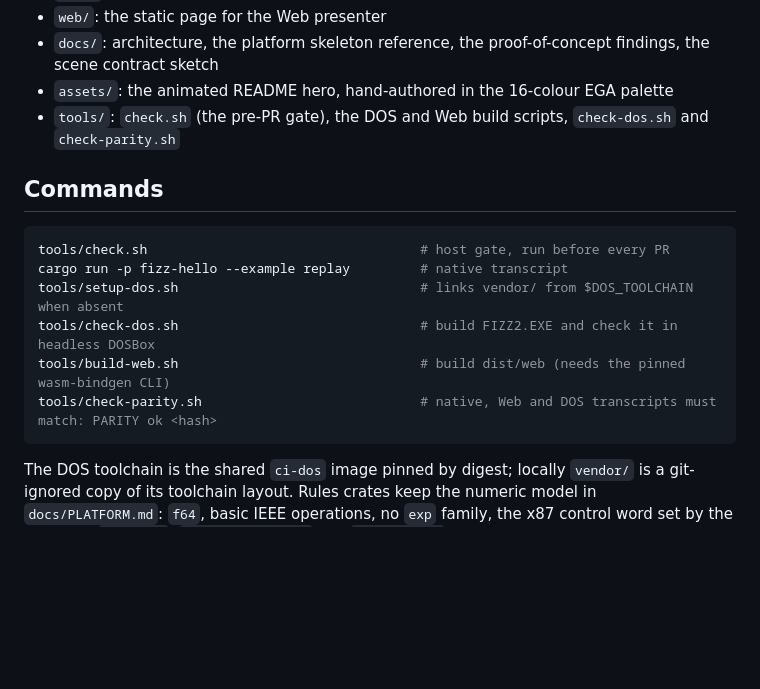
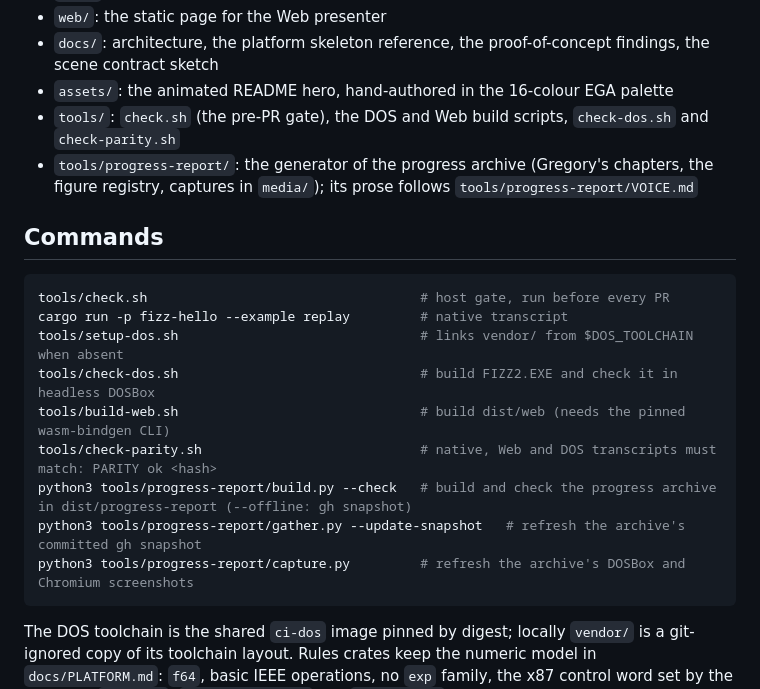
Before and after one commit to ScottMorris/lieutenant-fizz-2, a Markdown page: CLAUDE.md, the part around the change. GitHub-like rendering; blank space fills up the shorter version.

Commit message:
docs: point AGENTS.md and CLAUDE.md at the archive and its voice guide
Add one line to the Authoring Voice section of `AGENTS.md`: the progress
archive follows `tools/progress-report/VOICE.md`, and its tests refuse
the phrases the guide lists. In `CLAUDE.md`, add `tools/progress-report/`
to the layout with the same pointer, and the commands that build and
check the archive, refresh its `gh` snapshot and refresh its captures.

Co-Authored-By: Claude Opus 5.5 <noreply@anthropic.com>

````diff
--- a/CLAUDE.md
+++ b/CLAUDE.md
@@ -27,6 +27,7 @@ The first commit is titled `Initial Commit`; later commits use Conventional Comm
 - `docs/`: architecture, the platform skeleton reference, the proof-of-concept findings, the scene contract sketch
 - `assets/`: the animated README hero, hand-authored in the 16-colour EGA palette
 - `tools/`: `check.sh` (the pre-PR gate), the DOS and Web build scripts, `check-dos.sh` and `check-parity.sh`
+- `tools/progress-report/`: the generator of the progress archive (Gregory's chapters, the figure registry, captures in `media/`); its prose follows `tools/progress-report/VOICE.md`
 
 ## Commands
 
@@ -37,6 +38,9 @@ tools/setup-dos.sh                               # links vendor/ from $DOS_TOOLC
 tools/check-dos.sh                               # build FIZZ2.EXE and check it in headless DOSBox
 tools/build-web.sh                               # build dist/web (needs the pinned wasm-bindgen CLI)
 tools/check-parity.sh                            # native, Web and DOS transcripts must match: PARITY ok <hash>
+python3 tools/progress-report/build.py --check   # build and check the progress archive in dist/progress-report (--offline: gh snapshot)
+python3 tools/progress-report/gather.py --update-snapshot   # refresh the archive's committed gh snapshot
+python3 tools/progress-report/capture.py         # refresh the archive's DOSBox and Chromium screenshots
 ```
 
 The DOS toolchain is the shared `ci-dos` image pinned by digest; locally `vendor/` is a git-ignored copy of its toolchain layout. Rules crates keep the numeric model in `docs/PLATFORM.md`: `f64`, basic IEEE operations, no `exp` family, the x87 control word set by the program. `fizz-hal`, `fizz-present-dos` and `fizz-dos-rt` deny float arithmetic. Document every new build or emulator check in `docs/PLATFORM.md`. Do not add C or DJGPP glue by default.
````
Also changed, not shown: AGENTS.md (+2 -0 lines).
